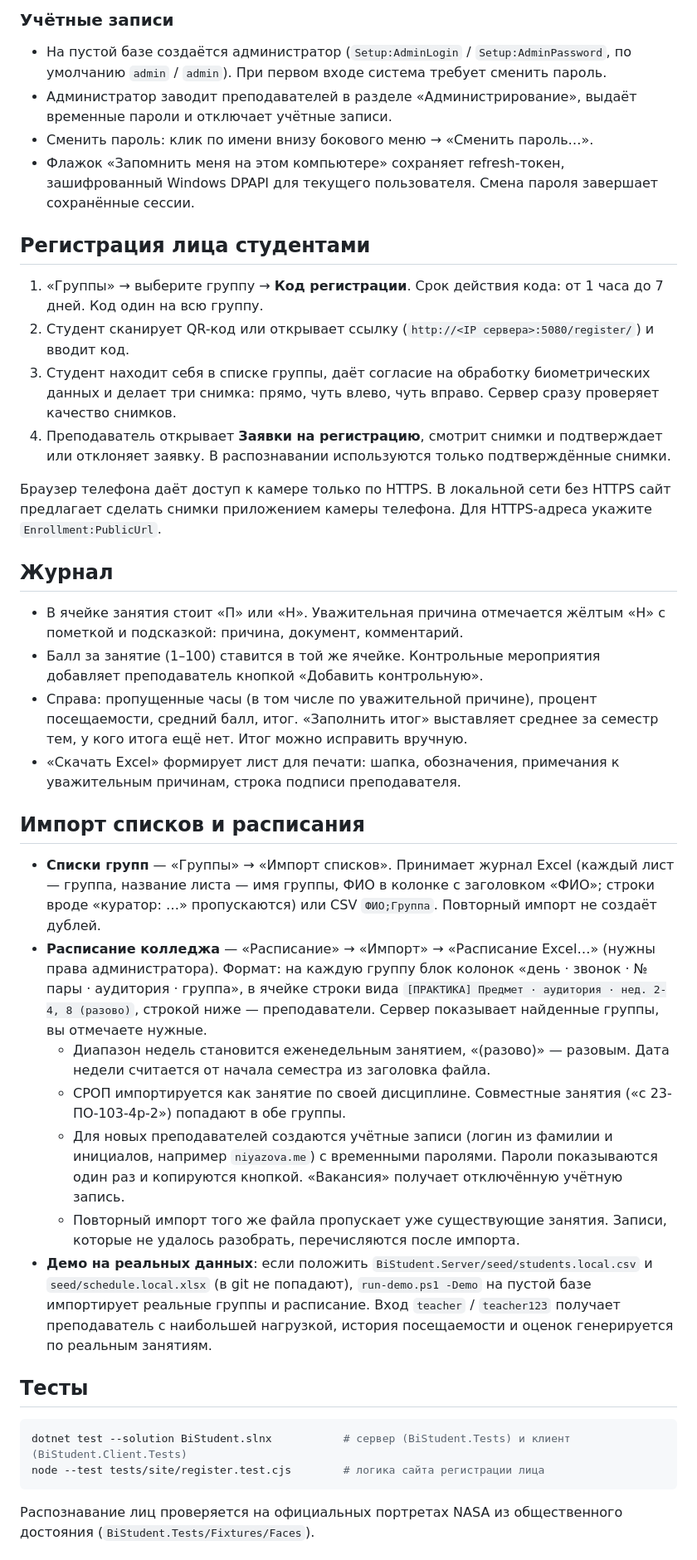
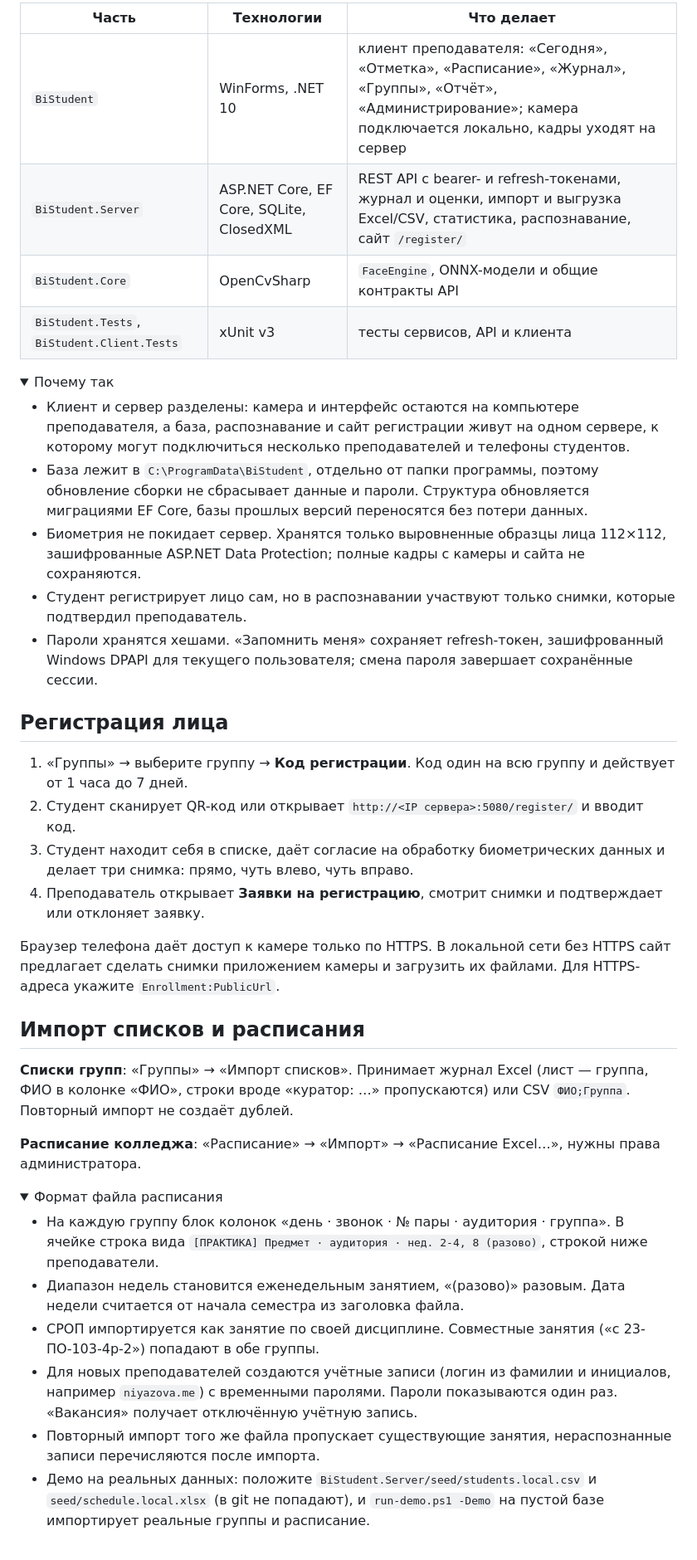
Before and after one commit to Felorez/BiStudent, a Markdown page: README.md, the part around one of its changes. Shown at 83% size. Drawn GitHub-style; folded sections open.

Commit message:
Rewrite README: overview, quick start, architecture diagram

````diff
--- a/README.md
+++ b/README.md
@@ -45,43 +77,44 @@
 
-### Учётные записи
+| Часть | Технологии | Что делает |
+|---|---|---|
+| `BiStudent` | WinForms, .NET 10 | клиент преподавателя: «Сегодня», «Отметка», «Расписание», «Журнал», «Группы», «Отчёт», «Администрирование»; камера подключается локально, кадры уходят на сервер |
+| `BiStudent.Server` | ASP.NET Core, EF Core, SQLite, ClosedXML | REST API с bearer- и refresh-токенами, журнал и оценки, импорт и выгрузка Excel/CSV, статистика, распознавание, сайт `/register/` |
+| `BiStudent.Core` | OpenCvSharp | `FaceEngine`, ONNX-модели и общие контракты API |
+| `BiStudent.Tests`, `BiStudent.Client.Tests` | xUnit v3 | тесты сервисов, API и клиента |
 
-- На пустой базе создаётся администратор (`Setup:AdminLogin` / `Setup:AdminPassword`, по умолчанию `admin` / `admin`). При первом входе система требует сменить пароль.
-- Администратор заводит преподавателей в разделе «Администрирование», выдаёт временные пароли и отключает учётные записи.
-- Сменить пароль: клик по имени внизу бокового меню → «Сменить пароль…».
-- Флажок «Запомнить меня на этом компьютере» сохраняет refresh-токен, зашифрованный Windows DPAPI для текущего пользователя. Смена пароля завершает сохранённые сессии.
+<details>
+<summary>Почему так</summary>
 
-## Регистрация лица студентами
+- Клиент и сервер разделены: камера и интерфейс остаются на компьютере преподавателя, а база, распознавание и сайт регистрации живут на одном сервере, к которому могут подключиться несколько преподавателей и телефоны студентов.
+- База лежит в `C:\ProgramData\BiStudent`, отдельно от папки программы, поэтому обновление сборки не сбрасывает данные и пароли. Структура обновляется миграциями EF Core, базы прошлых версий переносятся без потери данных.
+- Биометрия не покидает сервер. Хранятся только выровненные образцы лица 112×112, зашифрованные ASP.NET Data Protection; полные кадры с камеры и сайта не сохраняются.
+- Студент регистрирует лицо сам, но в распознавании участвуют только снимки, которые подтвердил преподаватель.
+- Пароли хранятся хешами. «Запомнить меня» сохраняет refresh-токен, зашифрованный Windows DPAPI для текущего пользователя; смена пароля завершает сохранённые сессии.
 
-1. «Группы» → выберите группу → **Код регистрации**. Срок действия кода: от 1 часа до 7 дней. Код один на всю группу.
-2. Студент сканирует QR-код или открывает ссылку (`http://<IP сервера>:5080/register/`) и вводит код.
-3. Студент находит себя в списке группы, даёт согласие на обработку биометрических данных и делает три снимка: прямо, чуть влево, чуть вправо. Сервер сразу проверяет качество снимков.
-4. Преподаватель открывает **Заявки на регистрацию**, смотрит снимки и подтверждает или отклоняет заявку. В распознавании используются только подтверждённые снимки.
+</details>
 
-Браузер телефона даёт доступ к камере только по HTTPS. В локальной сети без HTTPS сайт предлагает сделать снимки приложением камеры телефона. Для HTTPS-адреса укажите `Enrollment:PublicUrl`.
+## Регистрация лица
 
-## Журнал
+1. «Группы» → выберите группу → **Код регистрации**. Код один на всю группу и действует от 1 часа до 7 дней.
+2. Студент сканирует QR-код или открывает `http://<IP сервера>:5080/register/` и вводит код.
+3. Студент находит себя в списке, даёт согласие на обработку биометрических данных и делает три снимка: прямо, чуть влево, чуть вправо.
+4. Преподаватель открывает **Заявки на регистрацию**, смотрит снимки и подтверждает или отклоняет заявку.
 
-- В ячейке занятия стоит «П» или «Н». Уважительная причина отмечается жёлтым «Н» с пометкой и подсказкой: причина, документ, комментарий.
-- Балл за занятие (1–100) ставится в той же ячейке. Контрольные мероприятия добавляет преподаватель кнопкой «Добавить контрольную».
-- Справа: пропущенные часы (в том числе по уважительной причине), процент посещаемости, средний балл, итог. «Заполнить итог» выставляет среднее за семестр тем, у кого итога ещё нет. Итог можно исправить вручную.
-- «Скачать Excel» формирует лист для печати: шапка, обозначения, примечания к уважительным причинам, строка подписи преподавателя.
+Браузер телефона даёт доступ к камере только по HTTPS. В локальной сети без HTTPS сайт предлагает сделать снимки приложением камеры и загрузить их файлами. Для HTTPS-адреса укажите `Enrollment:PublicUrl`.
 
 ## Импорт списков и расписания
 
-- **Списки групп** — «Группы» → «Импорт списков». Принимает журнал Excel (каждый лист — группа, название листа — имя группы, ФИО в колонке с заголовком «ФИО»; строки вроде «куратор: …» пропускаются) или CSV `ФИО;Группа`. Повторный импорт не создаёт дублей.
-- **Расписание колледжа** — «Расписание» → «Импорт» → «Расписание Excel…» (нужны права администратора). Формат: на каждую группу блок колонок «день · звонок · № пары · аудитория · группа», в ячейке строки вида `[ПРАКТИКА] Предмет · аудитория · нед. 2-4, 8 (разово)`, строкой ниже — преподаватели. Сервер показывает найденные группы, вы отмечаете нужные.
-  - Диапазон недель становится еженедельным занятием, «(разово)» — разовым. Дата недели считается от начала семестра из заголовка файла.
-  - СРОП импортируется как занятие по своей дисциплине. Совместные занятия («с 23-ПО-103-4р-2») попадают в обе группы.
-  - Для новых преподавателей создаются учётные записи (логин из фамилии и инициалов, например `niyazova.me`) с временными паролями. Пароли показываются один раз и копируются кнопкой. «Вакансия» получает отключённую учётную запись.
-  - Повторный импорт того же файла пропускает уже существующие занятия. Записи, которые не удалось разобрать, перечисляются после импорта.
-- **Демо на реальных данных**: если положить `BiStudent.Server/seed/students.local.csv` и `seed/schedule.local.xlsx` (в git не попадают), `run-demo.ps1 -Demo` на пустой базе импортирует реальные группы и расписание. Вход `teacher` / `teacher123` получает преподаватель с наибольшей нагрузкой, история посещаемости и оценок генерируется по реальным занятиям.
+**Списки групп**: «Группы» → «Импорт списков». Принимает журнал Excel (лист — группа, ФИО в колонке «ФИО», строки вроде «куратор: …» пропускаются) или CSV `ФИО;Группа`. Повторный импорт не создаёт дублей.
 
-## Тесты
+**Расписание колледжа**: «Расписание» → «Импорт» → «Расписание Excel…», нужны права администратора.
 
-```powershell
-dotnet test --solution BiStudent.slnx           # сервер (BiStudent.Tests) и клиент (BiStudent.Client.Tests)
-node --test tests/site/register.test.cjs        # логика сайта регистрации лица
-```
+<details>
+<summary>Формат файла расписания</summary>
 
-Распознавание лиц проверяется на официальных портретах NASA из общественного достояния (`BiStudent.Tests/Fixtures/Faces`).
+- На каждую группу блок колонок «день · звонок · № пары · аудитория · группа». В ячейке строка вида `[ПРАКТИКА] Предмет · аудитория · нед. 2-4, 8 (разово)`, строкой ниже преподаватели.
+- Диапазон недель становится еженедельным занятием, «(разово)» разовым. Дата недели считается от начала семестра из заголовка файла.
+- СРОП импортируется как занятие по своей дисциплине. Совместные занятия («с 23-ПО-103-4р-2») попадают в обе группы.
+- Для новых преподавателей создаются учётные записи (логин из фамилии и инициалов, например `niyazova.me`) с временными паролями. Пароли показываются один раз. «Вакансия» получает отключённую учётную запись.
+- Повторный импорт того же файла пропускает существующие занятия, нераспознанные записи перечисляются после импорта.
+- Демо на реальных данных: положите `BiStudent.Server/seed/students.local.csv` и `seed/schedule.local.xlsx` (в git не попадают), и `run-demo.ps1 -Demo` на пустой базе импортирует реальные группы и расписание.
 
````
Also changed, not shown: other parts of README.md (+82 -53 lines).
